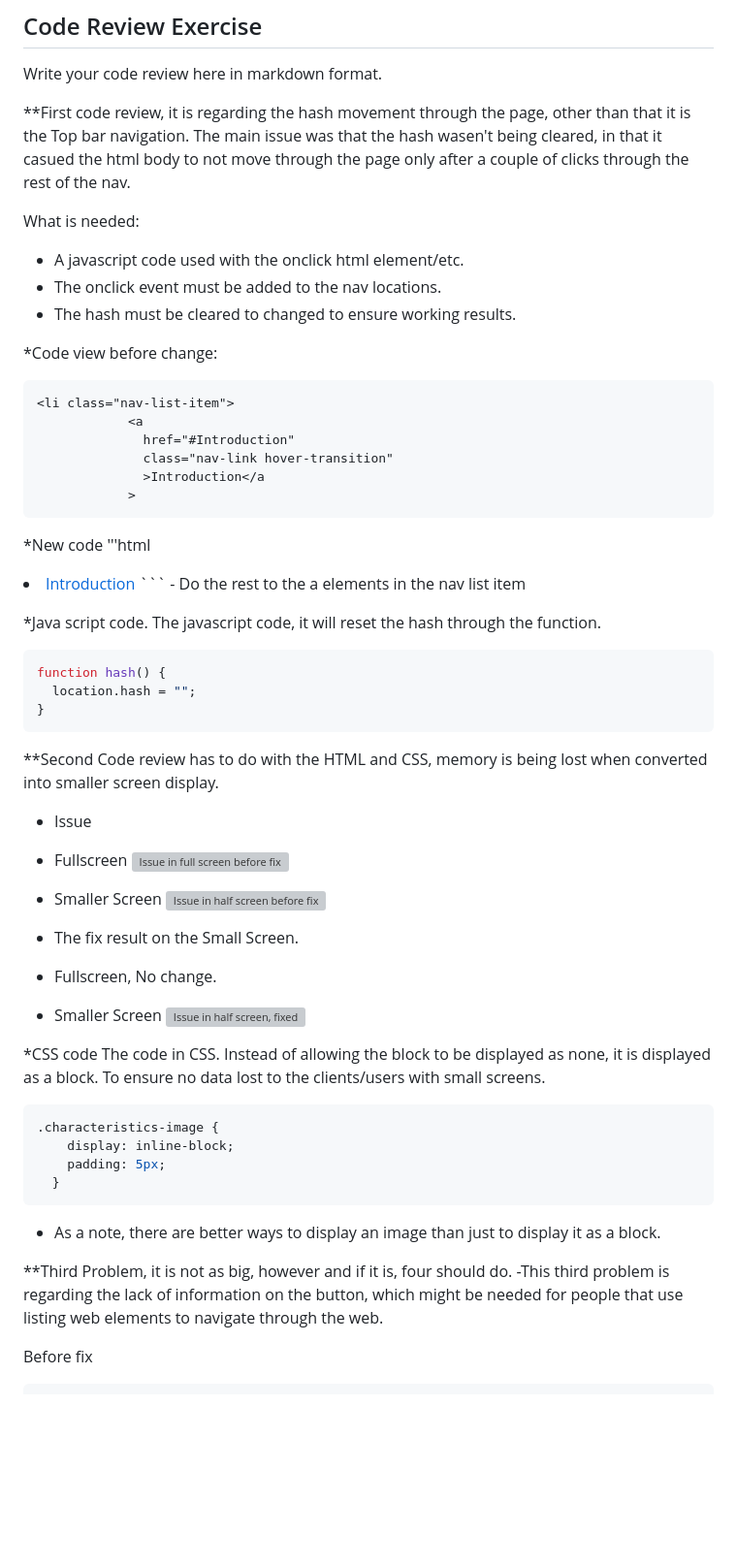
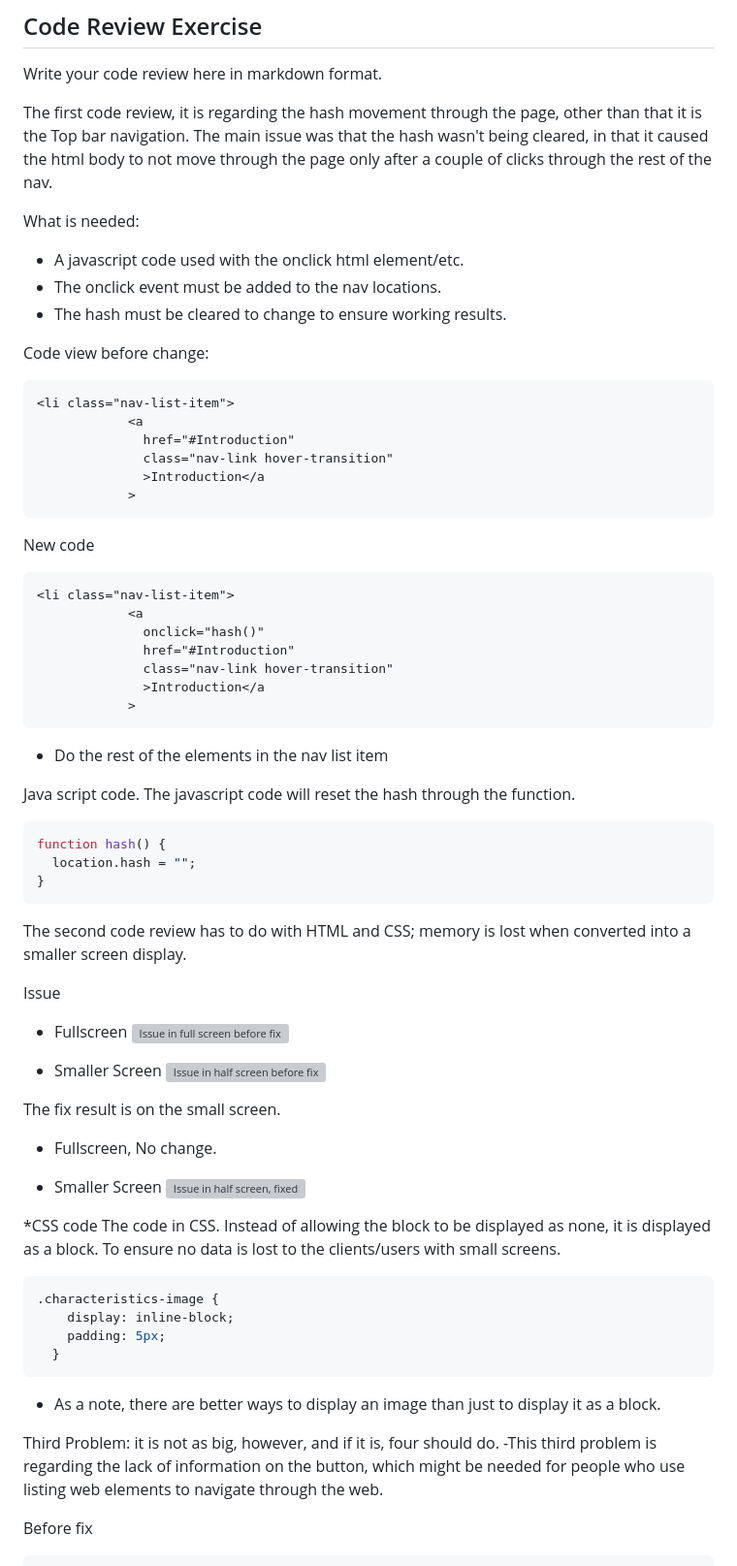
Before and after one commit to Ahmed-Al-Badri/HTML_assignments, a Markdown page: hw4/code-review.md, the part around one of its changes. Shown at 97% size. Drawn GitHub-style; blank space fills up the shorter version; grey boxes are pictures that could not be loaded.

````diff
--- a/hw4/code-review.md
+++ b/hw4/code-review.md
@@ -2,15 +2,15 @@
 
 Write your code review here in markdown format.
 
-**First code review, it is regarding the hash movement through the page, other than that it is the Top bar navigation.
-The main issue was that the hash wasen't being cleared, in that it casued the html body to not move through the page only after a couple of clicks through the rest of the nav.
+The first code review, it is regarding the hash movement through the page, other than that it is the Top bar navigation.
+The main issue was that the hash wasn't being cleared, in that it caused the html body to not move through the page only after a couple of clicks through the rest of the nav.
 
 What is needed:
 - A javascript code used with the onclick html element/etc.
 - The onclick event must be added to the nav locations.
-- The hash must be cleared to changed to ensure working results.
+- The hash must be cleared to change to ensure working results.
 
-*Code view before change:
+Code view before change:
 
 ```html
 <li class="nav-list-item">
@@ -20,8 +20,8 @@ What is needed:
               >Introduction</a
             >
 ```
-*New code
-'''html
+New code
+```html
 <li class="nav-list-item">
             <a
               onclick="hash()"
@@ -30,10 +30,10 @@ What is needed:
               >Introduction</a
             >
 ```
-- Do the rest to the a elements in the nav list item
+- Do the rest of the elements in the nav list item
 
-*Java script code.
-The javascript code, it will reset the hash through the function.
+Java script code.
+The javascript code will reset the hash through the function.
 
 ```js
 function hash() {
@@ -41,24 +41,24 @@ function hash() {
 }
 ```
 
-**Second Code review has to do with the HTML and CSS, memory is being lost when converted into smaller screen display.
+The second code review has to do with HTML and CSS; memory is lost when converted into a smaller screen display.
 
-* Issue
+Issue
 - Fullscreen
-	<img scr="../code-review-codebase/images/Second,One,one.PNG" height=200 alt="Issue in full screen before fix">
+	<img scr="./code-review-codebase/images/Second,One,one.PNG" height=200 alt="Issue in full screen before fix">
 
 - Smaller Screen
-	<img scr="../code-review-codebase/images/Second,One,two.PNG" height=200 alt="Issue in half screen before fix">
+	<img scr="./code-review-codebase/images/Second,One,two.PNG" height=200 alt="Issue in half screen before fix">
 
-* The fix result on the Small Screen.
+ The fix result is on the small screen.
 
 - Fullscreen, No change.
 
 - Smaller Screen
-	<img scr="../code-review-codebase/images/Second,two,two.PNG" height=200 alt="Issue in half screen, fixed">
+	<img scr=".\code-review-codebase\images\'Second,two,two.PNG'" height=200 alt="Issue in half screen, fixed">
 
 *CSS code
-The code in CSS. Instead of allowing the block to be displayed as none, it is displayed as a block. To ensure no data lost to the clients/users with small screens.
+The code in CSS. Instead of allowing the block to be displayed as none, it is displayed as a block. To ensure no data is lost to the clients/users with small screens.
 
 ```CSS
 .characteristics-image {
@@ -68,8 +68,8 @@ The code in CSS. Instead of allowing the block to be displayed as none, it is di
 ```
 - As a note, there are better ways to display an image than just to display it as a block.
 
-**Third Problem, it is not as big, however and if it is, four should do.
--This third problem is regarding the lack of information on the button, which might be needed for people that use listing web elements to navigate through the web.
+Third Problem: it is not as big, however, and if it is, four should do.
+-This third problem is regarding the lack of information on the button, which might be needed for people who use listing web elements to navigate through the web.
 
 Before fix
 ```html
````
Also changed, not shown: other parts of hw4/code-review.md (+9 -9 lines).
